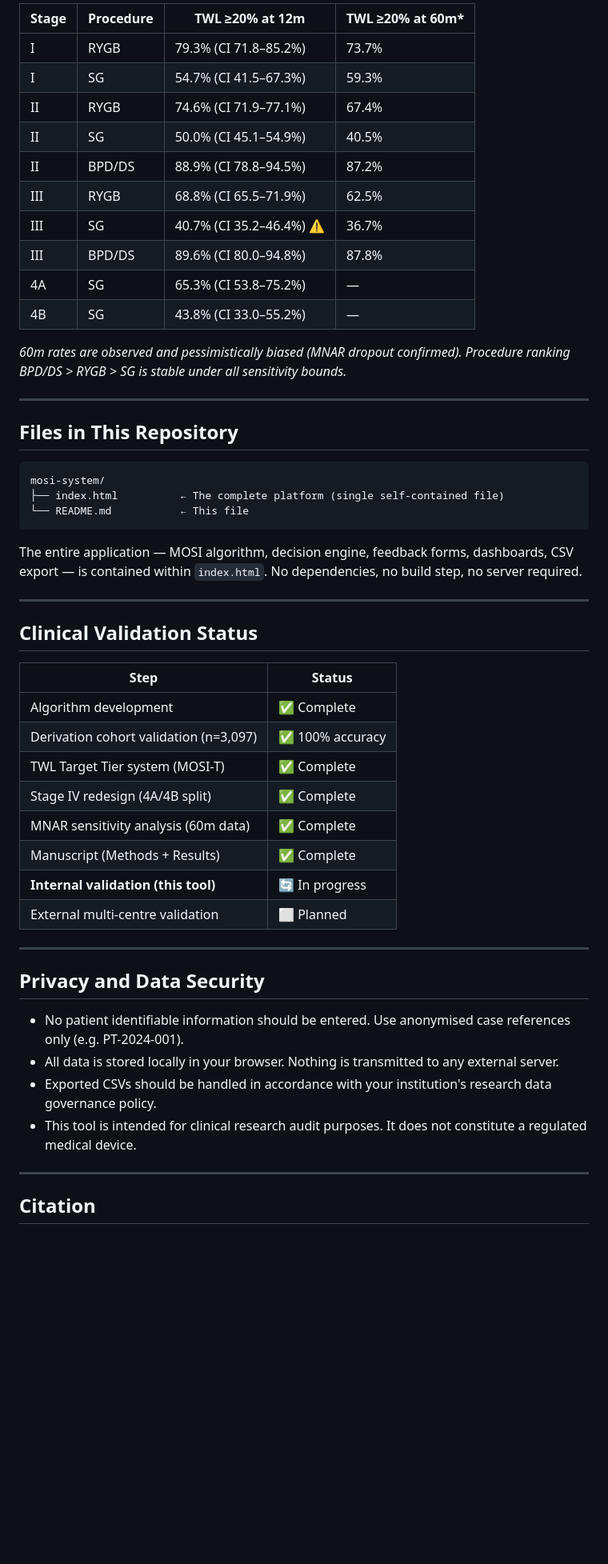
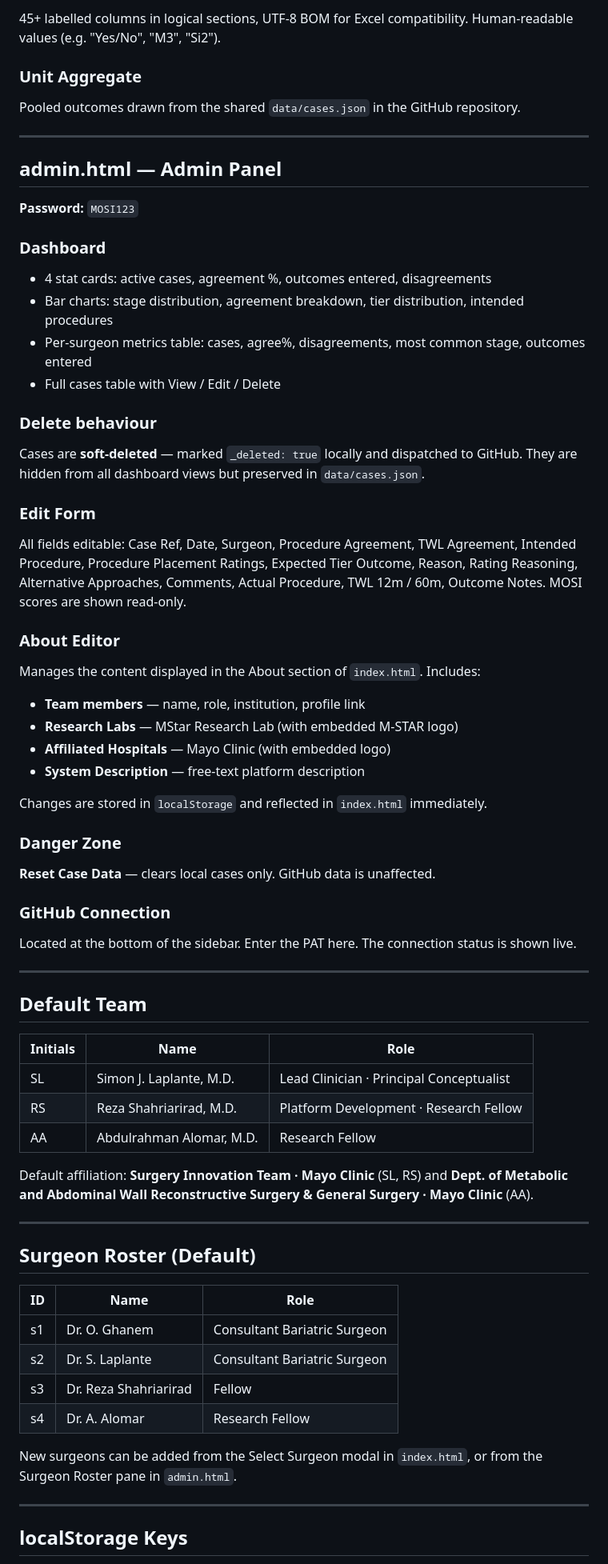
Before and after one commit to SoRRad/MOSI-System, a Markdown page: README.md, the part around one of its changes. Shown at 80% size. Rendered like a GitHub page; blank space fills up the shorter version.

````diff
--- a/README.md
+++ b/README.md
@@ -176,56 +154,76 @@ all_cases %>%
 
-| Stage | Procedure | TWL ≥20% at 12m | TWL ≥20% at 60m* |
-|---|---|---|---|
-| I | RYGB | 79.3% (CI 71.8–85.2%) | 73.7% |
-| I | SG | 54.7% (CI 41.5–67.3%) | 59.3% |
-| II | RYGB | 74.6% (CI 71.9–77.1%) | 67.4% |
-| II | SG | 50.0% (CI 45.1–54.9%) | 40.5% |
-| II | BPD/DS | 88.9% (CI 78.8–94.5%) | 87.2% |
-| III | RYGB | 68.8% (CI 65.5–71.9%) | 62.5% |
-| III | SG | 40.7% (CI 35.2–46.4%) ⚠ | 36.7% |
-| III | BPD/DS | 89.6% (CI 80.0–94.8%) | 87.8% |
-| 4A | SG | 65.3% (CI 53.8–75.2%) | — |
-| 4B | SG | 43.8% (CI 33.0–55.2%) | — |
+45+ labelled columns in logical sections, UTF-8 BOM for Excel compatibility. Human-readable values (e.g. "Yes/No", "M3", "Si2").
 
-*60m rates are observed and pessimistically biased (MNAR dropout confirmed). Procedure ranking BPD/DS > RYGB > SG is stable under all sensitivity bounds.*
+### Unit Aggregate
+
+Pooled outcomes drawn from the shared `data/cases.json` in the GitHub repository.
 
 ---
 
-## Files in This Repository
+## admin.html — Admin Panel
 
-```
-mosi-system/
-├── index.html          ← The complete platform (single self-contained file)
-└── README.md           ← This file
-```
+**Password:** `MOSI123`
 
-The entire application — MOSI algorithm, decision engine, feedback forms, dashboards, CSV export — is contained within `index.html`. No dependencies, no build step, no server required.
+### Dashboard
+
+- 4 stat cards: active cases, agreement %, outcomes entered, disagreements
+- Bar charts: stage distribution, agreement breakdown, tier distribution, intended procedures
+- Per-surgeon metrics table: cases, agree%, disagreements, most common stage, outcomes entered
+- Full cases table with View / Edit / Delete
+
+### Delete behaviour
+
+Cases are **soft-deleted** — marked `_deleted: true` locally and dispatched to GitHub. They are hidden from all dashboard views but preserved in `data/cases.json`.
+
+### Edit Form
+
+All fields editable: Case Ref, Date, Surgeon, Procedure Agreement, TWL Agreement, Intended Procedure, Procedure Placement Ratings, Expected Tier Outcome, Reason, Rating Reasoning, Alternative Approaches, Comments, Actual Procedure, TWL 12m / 60m, Outcome Notes. MOSI scores are shown read-only.
+
+### About Editor
+
+Manages the content displayed in the About section of `index.html`. Includes:
+
+- **Team members** — name, role, institution, profile link
+- **Research Labs** — MStar Research Lab (with embedded M-STAR logo)
+- **Affiliated Hospitals** — Mayo Clinic (with embedded logo)
+- **System Description** — free-text platform description
+
+Changes are stored in `localStorage` and reflected in `index.html` immediately.
+
+### Danger Zone
+
+**Reset Case Data** — clears local cases only. GitHub data is unaffected.
+
+### GitHub Connection
+
+Located at the bottom of the sidebar. Enter the PAT here. The connection status is shown live.
 
 ---
 
-## Clinical Validation Status
+## Default Team
 
-| Step | Status |
-|---|---|
-| Algorithm development | ✅ Complete |
-| Derivation cohort validation (n=3,097) | ✅ 100% accuracy |
-| TWL Target Tier system (MOSI-T) | ✅ Complete |
-| Stage IV redesign (4A/4B split) | ✅ Complete |
-| MNAR sensitivity analysis (60m data) | ✅ Complete |
-| Manuscript (Methods + Results) | ✅ Complete |
-| **Internal validation (this tool)** | 🔄 In progress |
-| External multi-centre validation | ⬜ Planned |
+| Initials | Name | Role |
+|---|---|---|
+| SL | Simon J. Laplante, M.D. | Lead Clinician · Principal Conceptualist |
+| RS | Reza Shahriarirad, M.D. | Platform Development · Research Fellow |
+| AA | Abdulrahman Alomar, M.D. | Research Fellow |
+
+Default affiliation: **Surgery Innovation Team · Mayo Clinic** (SL, RS) and **Dept. of Metabolic and Abdominal Wall Reconstructive Surgery & General Surgery · Mayo Clinic** (AA).
 
 ---
 
-## Privacy and Data Security
+## Surgeon Roster (Default)
 
-- No patient identifiable information should be entered. Use anonymised case references only (e.g. PT-2024-001).
-- All data is stored locally in your browser. Nothing is transmitted to any external server.
-- Exported CSVs should be handled in accordance with your institution's research data governance policy.
-- This tool is intended for clinical research audit purposes. It does not constitute a regulated medical device.
+| ID | Name | Role |
+|---|---|---|
+| s1 | Dr. O. Ghanem | Consultant Bariatric Surgeon |
+| s2 | Dr. S. Laplante | Consultant Bariatric Surgeon |
+| s3 | Dr. Reza Shahriarirad | Fellow |
+| s4 | Dr. A. Alomar | Research Fellow |
+
+New surgeons can be added from the Select Surgeon modal in `index.html`, or from the Surgeon Roster pane in `admin.html`.
 
 ---
 
-## Citation
+## localStorage Keys
 
````
Also changed, not shown: other parts of README.md (+135 -137 lines).
